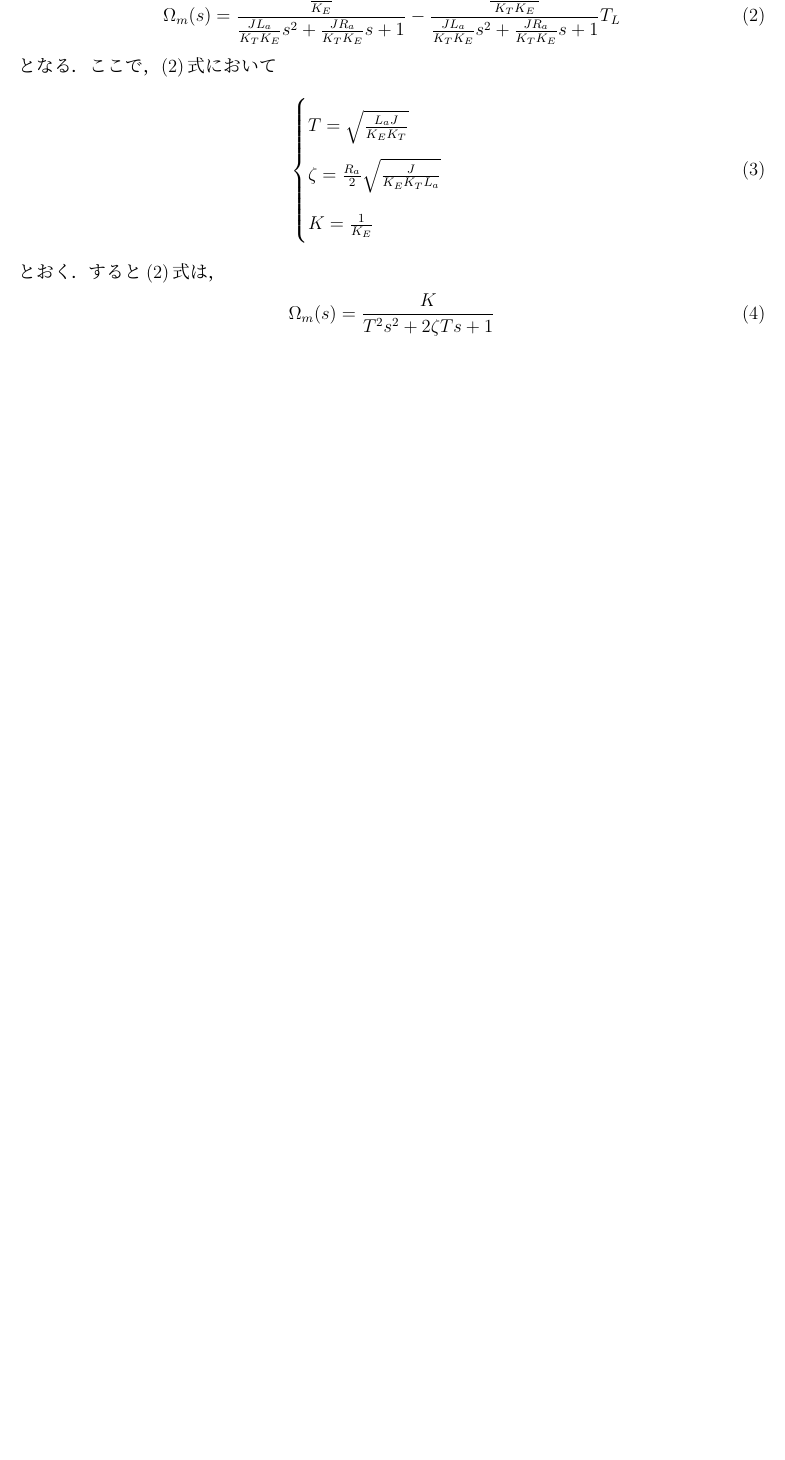
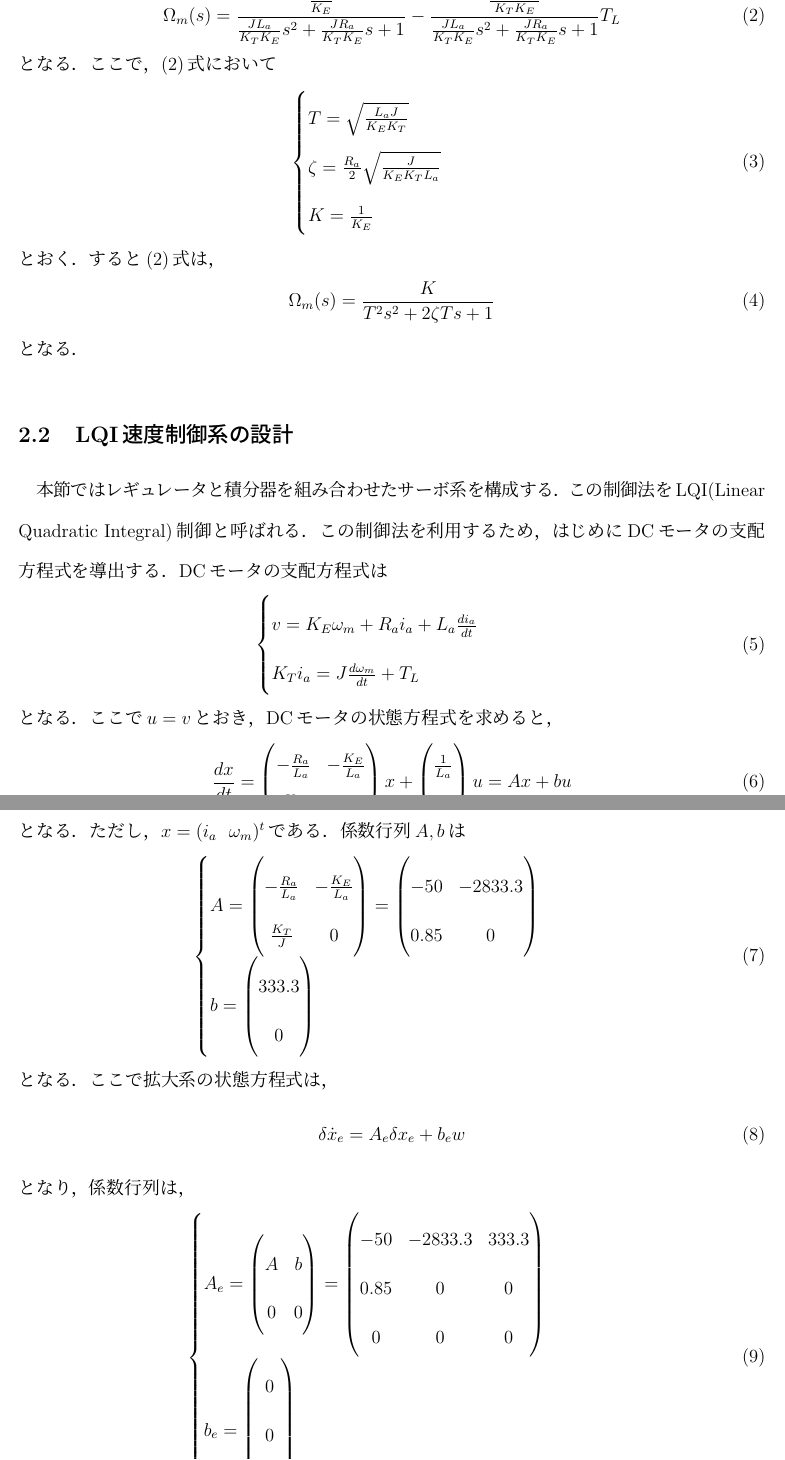
Before and after one commit to chili-kuz/AdvancedElectricalDriveControlSystem, a LaTeX document (report2/report2.tex): part of page 3 of 3 before the commit and two parts of pages 3 and 4 of 5 after it, the two joined at a grey line, cut so that both start at the same text, the shorter picture padded with empty space. Compiled offline with pLaTeX and dvipdfmx.

Commit message:
2016.05.20.1

```diff
--- a/report2/report2.tex
+++ b/report2/report2.tex
@@ -127,3 +127,85 @@ DCモータの速度制御系を設計し，４象限運転を実行せよ．た
  \Omega_m(s)=\frac{K}{T^2s^2+2\zeta Ts+1}
 \end{equation}
 となる．
+
+%%%%%%%%%%%%%%%%%%%%%%%%%%%%%%
+\subsection{LQI速度制御系の設計}
+%%%%%%%%%%%%%%%%%%%%%%%%%%%%%%
+本節ではレギュレータと積分器を組み合わせたサーボ系を構成する．この制御法
+をLQI(Linear Quadratic Integral)制御と呼ばれる．この制御法を利用するため，
+はじめにDCモータの支配方程式を導出する．DCモータの支配方程式は
+%
+\begin{eqnarray}
+ \begin{cases}
+  v = K_{E}\omega_m + R_{a}i_{a} + L_{a} \frac{di_a}{dt} & \\
+  K_{T}i_a = J \frac{d\omega_m}{dt} + T_{L}
+ \end{cases}
+\end{eqnarray}
+%
+となる．ここで$u=v$とおき，DCモータの状態方程式を求めると，
+\begin{equation}
+ \frac{dx}{dt} =
+  \begin{pmatrix}
+   - \frac{R_a}{L_a} & -\frac{K_E}{L_a} \\
+   \frac{K_T}{J} & 0
+  \end{pmatrix}
+  x +
+\begin{pmatrix}
+ \frac{1}{L_a} \\
+ 0
+\end{pmatrix}
+u = Ax + bu
+\end{equation}
+となる．ただし，$x=(i_a \ \ \omega_m)^t$である．係数行列$A,b$は
+%
+\begin{eqnarray}
+ \begin{cases}
+A=
+  \begin{pmatrix}
+   - \frac{R_a}{L_a} & -\frac{K_E}{L_a} \\
+   \frac{K_T}{J} & 0
+  \end{pmatrix}
+  =
+  \begin{pmatrix}
+   -50  & -2833.3 \\
+   0.85 & 0
+  \end{pmatrix}
+  & \\
+  b =
+  \begin{pmatrix}
+   333.3 \\
+   0
+  \end{pmatrix}
+ \end{cases}
+\end{eqnarray}
+%
+となる．ここで拡大系の状態方程式は，
+%
+\begin{equation}
+ \delta \dot{x}_e = A_{e}\delta x_e + b_e w
+\end{equation}
+%
+となり，係数行列は，
+%
+\begin{eqnarray}
+ \begin{cases}
+A_e=
+  \begin{pmatrix}
+   A & b \\
+   0 & 0
+  \end{pmatrix}
+  =
+  \begin{pmatrix}
+   -50  & -2833.3 & 333.3 \\
+   0.85 & 0       & 0   \\
+   0    &  0      &   0\\
+  \end{pmatrix}
+  & \\
+  b_e =
+  \begin{pmatrix}
+  \ 0 \ \\
+  \ 0 \ \\
+  \ 1 \
+  \end{pmatrix}
+ \end{cases}
+\end{eqnarray}
@@ -130 +273,2 @@ DCモータの速度制御系を設計し，４象限運転を実行せよ．た
+となる．
 \end{document}
```
Also changed, not shown: report2/report2.pdf, report2/report2.tex (67 more changed lines), 5 other files.
